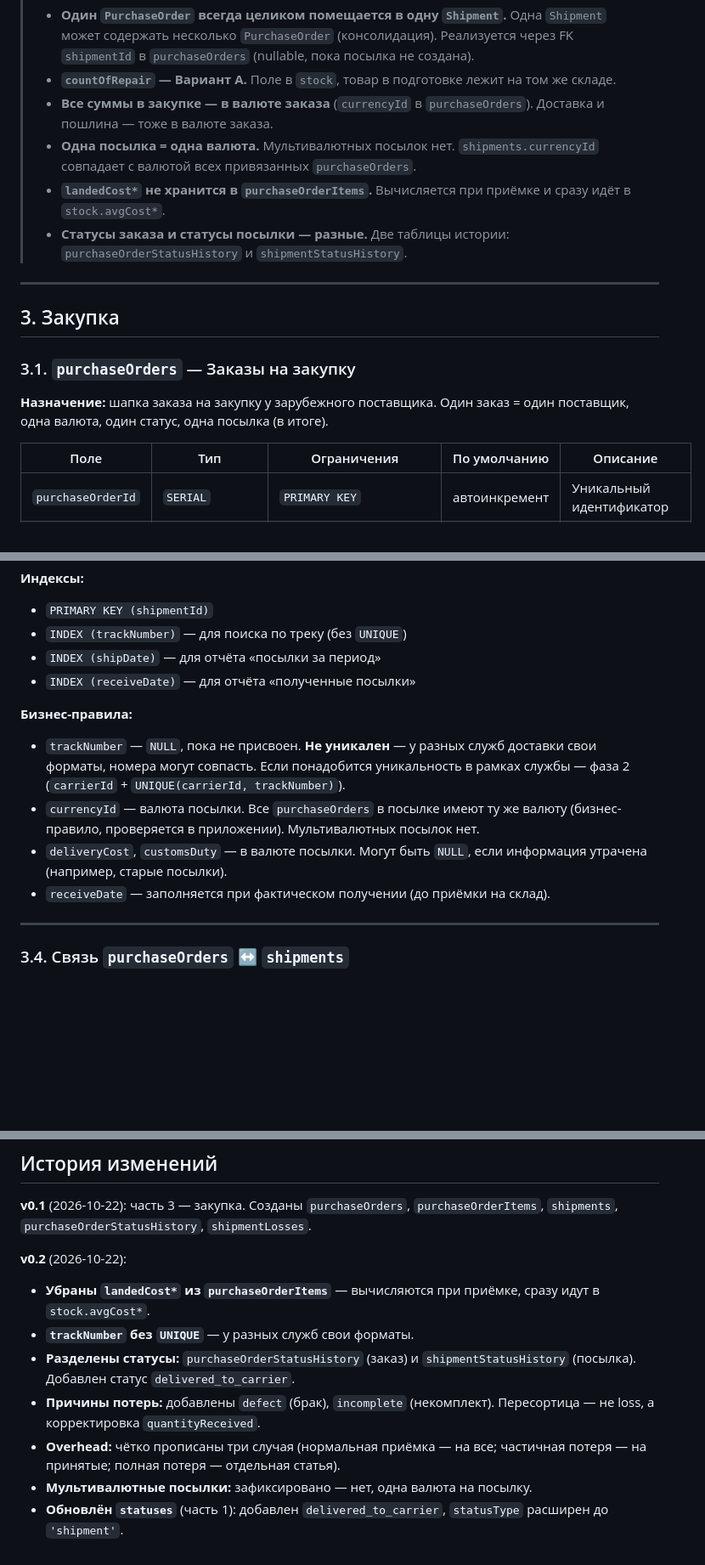
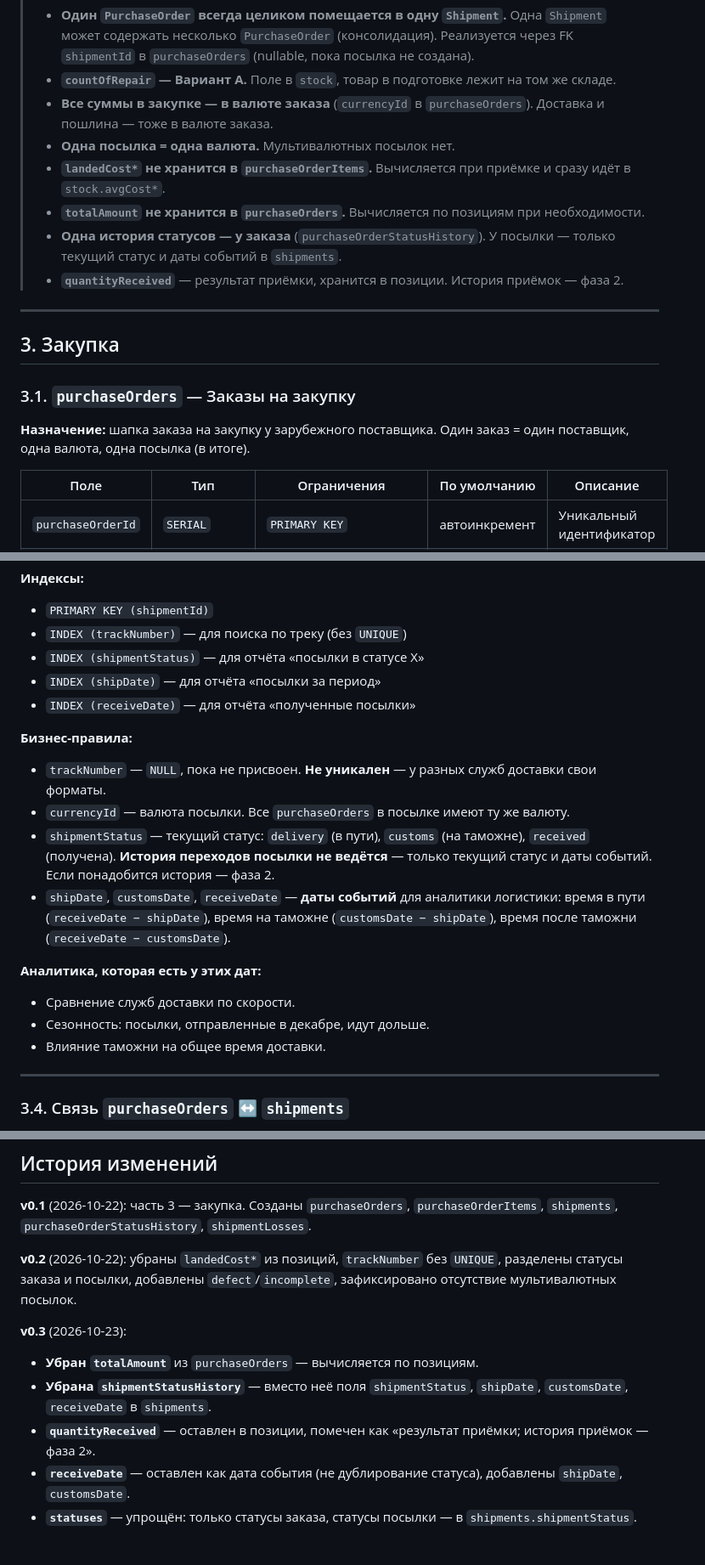
Before and after one commit to Mihail-Chr/Only_limited_magazin, a Markdown page: docs/042_модель_данных.md, 3 parts joined by grey strips. Shown at 85% size. Drawn GitHub-style; blank space fills up the shorter version.

```diff
--- a/docs/042_модель_данных.md
+++ b/docs/042_модель_данных.md
@@ -10,9 +10,11 @@
 > - **Один `PurchaseOrder` всегда целиком помещается в одну `Shipment`.** Одна `Shipment` может содержать несколько `PurchaseOrder` (консолидация). Реализуется через FK `shipmentId` в `purchaseOrders` (nullable, пока посылка не создана).
 > - **`countOfRepair` — Вариант A.** Поле в `stock`, товар в подготовке лежит на том же складе.
 > - **Все суммы в закупке — в валюте заказа** (`currencyId` в `purchaseOrders`). Доставка и пошлина — тоже в валюте заказа.
-> - **Одна посылка = одна валюта.** Мультивалютных посылок нет. `shipments.currencyId` совпадает с валютой всех привязанных `purchaseOrders`.
+> - **Одна посылка = одна валюта.** Мультивалютных посылок нет.
 > - **`landedCost*` не хранится в `purchaseOrderItems`.** Вычисляется при приёмке и сразу идёт в `stock.avgCost*`.
-> - **Статусы заказа и статусы посылки — разные.** Две таблицы истории: `purchaseOrderStatusHistory` и `shipmentStatusHistory`.
+> - **`totalAmount` не хранится в `purchaseOrders`.** Вычисляется по позициям при необходимости.
+> - **Одна история статусов — у заказа** (`purchaseOrderStatusHistory`). У посылки — только текущий статус и даты событий в `shipments`.
+> - **`quantityReceived`** — результат приёмки, хранится в позиции. История приёмок — фаза 2.
 
 ---
 
@@ -20,7 +22,7 @@
 
 ### 3.1. `purchaseOrders` — Заказы на закупку
 
-**Назначение:** шапка заказа на закупку у зарубежного поставщика. Один заказ = один поставщик, одна валюта, один статус, одна посылка (в итоге).
+**Назначение:** шапка заказа на закупку у зарубежного поставщика. Один заказ = один поставщик, одна валюта, одна посылка (в итоге).
 
 | Поле | Тип | Ограничения | По умолчанию | Описание |
 |---|---|---|---|---|
@@ -101,14 +104,20 @@
 **Индексы:**
 - `PRIMARY KEY (shipmentId)`
 - `INDEX (trackNumber)` — для поиска по треку (без `UNIQUE`)
+- `INDEX (shipmentStatus)` — для отчёта «посылки в статусе X»
 - `INDEX (shipDate)` — для отчёта «посылки за период»
 - `INDEX (receiveDate)` — для отчёта «полученные посылки»
 
 **Бизнес-правила:**
-- `trackNumber` — `NULL`, пока не присвоен. **Не уникален** — у разных служб доставки свои форматы, номера могут совпасть. Если понадобится уникальность в рамках службы — фаза 2 (`carrierId` + `UNIQUE(carrierId, trackNumber)`).
-- `currencyId` — валюта посылки. Все `purchaseOrders` в посылке имеют ту же валюту (бизнес-правило, проверяется в приложении). Мультивалютных посылок нет.
-- `deliveryCost`, `customsDuty` — в валюте посылки. Могут быть `NULL`, если информация утрачена (например, старые посылки).
-- `receiveDate` — заполняется при фактическом получении (до приёмки на склад).
+- `trackNumber` — `NULL`, пока не присвоен. **Не уникален** — у разных служб доставки свои форматы.
+- `currencyId` — валюта посылки. Все `purchaseOrders` в посылке имеют ту же валюту.
+- `shipmentStatus` — текущий статус: `delivery` (в пути), `customs` (на таможне), `received` (получена). **История переходов посылки не ведётся** — только текущий статус и даты событий. Если понадобится история — фаза 2.
+- `shipDate`, `customsDate`, `receiveDate` — **даты событий** для аналитики логистики: время в пути (`receiveDate − shipDate`), время на таможне (`customsDate − shipDate`), время после таможни (`receiveDate − customsDate`).
+
+**Аналитика, которая есть у этих дат:**
+- Сравнение служб доставки по скорости.
+- Сезонность: посылки, отправленные в декабре, идут дольше.
+- Влияние таможни на общее время доставки.
 
 ---
 
@@ -264,11 +241,11 @@
 
 **v0.1** (2026-10-22): часть 3 — закупка. Созданы `purchaseOrders`, `purchaseOrderItems`, `shipments`, `purchaseOrderStatusHistory`, `shipmentLosses`.
 
-**v0.2** (2026-10-22):
-- **Убраны `landedCost*` из `purchaseOrderItems`** — вычисляются при приёмке, сразу идут в `stock.avgCost*`.
-- **`trackNumber` без `UNIQUE`** — у разных служб свои форматы.
-- **Разделены статусы:** `purchaseOrderStatusHistory` (заказ) и `shipmentStatusHistory` (посылка). Добавлен статус `delivered_to_carrier`.
-- **Причины потерь:** добавлены `defect` (брак), `incomplete` (некомплект). Пересортица — не loss, а корректировка `quantityReceived`.
-- **Overhead:** чётко прописаны три случая (нормальная приёмка — на все; частичная потеря — на принятые; полная потеря — отдельная статья).
-- **Мультивалютные посылки:** зафиксировано — нет, одна валюта на посылку.
-- **Обновлён `statuses`** (часть 1): добавлен `delivered_to_carrier`, `statusType` расширен до `'shipment'`.
+**v0.2** (2026-10-22): убраны `landedCost*` из позиций, `trackNumber` без `UNIQUE`, разделены статусы заказа и посылки, добавлены `defect`/`incomplete`, зафиксировано отсутствие мультивалютных посылок.
+
+**v0.3** (2026-10-23):
+- **Убран `totalAmount`** из `purchaseOrders` — вычисляется по позициям.
+- **Убрана `shipmentStatusHistory`** — вместо неё поля `shipmentStatus`, `shipDate`, `customsDate`, `receiveDate` в `shipments`.
+- **`quantityReceived`** — оставлен в позиции, помечен как «результат приёмки; история приёмок — фаза 2».
+- **`receiveDate`** — оставлен как дата события (не дублирование статуса), добавлены `shipDate`, `customsDate`.
+- **`statuses`** — упрощён: только статусы заказа, статусы посылки — в `shipments.shipmentStatus`.
```
Also changed, not shown: other parts of docs/042_модель_данных.md (+26 -57 lines).
